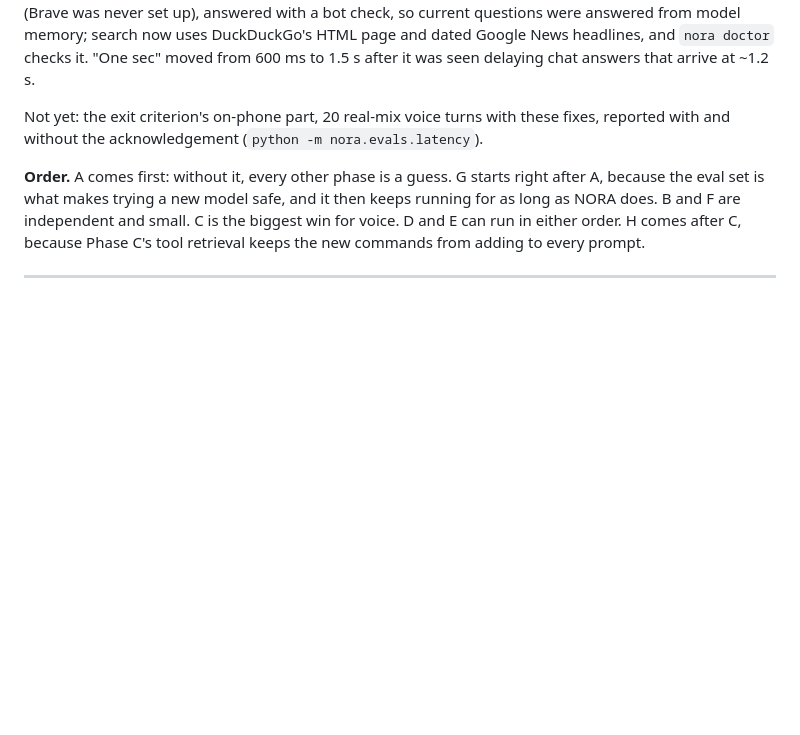
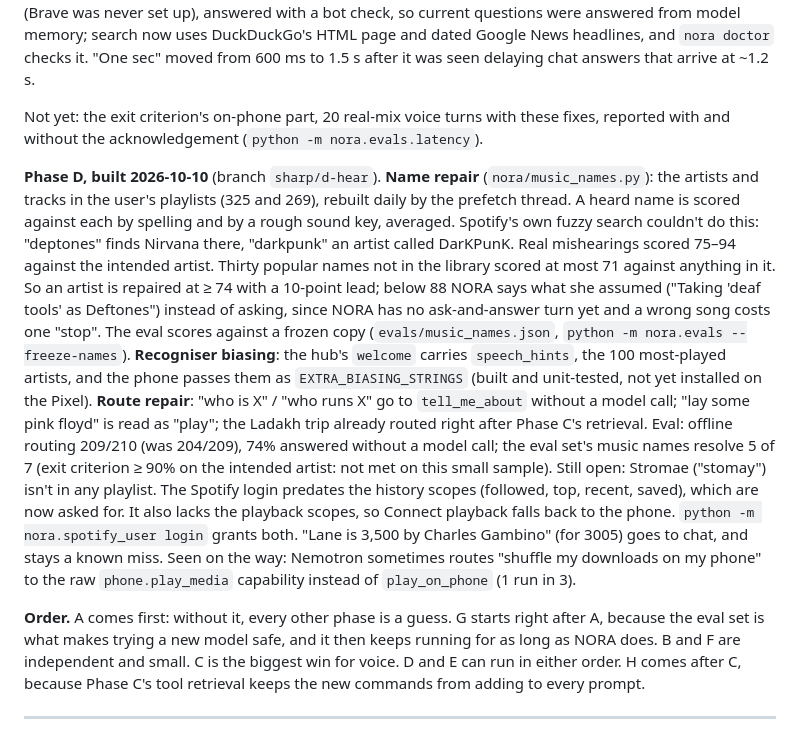
Before and after one commit to AaditPani-RVU/N.O.R.A, a Markdown page: NORA_SHARP_PLAN.md, the part around the change. Drawn GitHub-style; blank space fills up the shorter version.

Commit message:
Record Phase D in the Sharp plan

```diff
--- a/NORA_SHARP_PLAN.md
+++ b/NORA_SHARP_PLAN.md
@@ -197,6 +197,36 @@ Not yet: the exit criterion's on-phone part, 20 real-mix voice turns with
 these fixes, reported with and without the acknowledgement
 (`python -m nora.evals.latency`).
 
+**Phase D, built 2026-10-10** (branch `sharp/d-hear`). **Name repair**
+(`nora/music_names.py`): the artists and tracks in the user's playlists
+(325 and 269), rebuilt daily by the prefetch thread. A heard name is scored
+against each by spelling and by a rough sound key, averaged. Spotify's own
+fuzzy search couldn't do this: "deptones" finds Nirvana there, "darkpunk"
+an artist called DarKPunK. Real mishearings scored 75–94 against the
+intended artist. Thirty popular names not in the library scored at most 71
+against anything in it. So an artist is repaired at ≥ 74 with a 10-point
+lead; below 88 NORA says what she assumed ("Taking 'deaf tools' as
+Deftones") instead of asking, since NORA has no ask-and-answer turn yet
+and a wrong song costs one "stop". The eval scores against a frozen copy
+(`evals/music_names.json`, `python -m nora.evals --freeze-names`).
+**Recogniser biasing**: the hub's `welcome` carries `speech_hints`, the 100
+most-played artists, and the phone passes them as `EXTRA_BIASING_STRINGS`
+(built and unit-tested, not yet installed on the Pixel). **Route repair**:
+"who is X" / "who runs X" go to `tell_me_about` without a model call;
+"lay some pink floyd" is read as "play"; the Ladakh trip already routed
+right after Phase C's retrieval. Eval: offline routing 209/210 (was
+204/209), 74% answered without a model call; the eval set's music names
+resolve 5 of 7 (exit criterion ≥ 90% on the intended artist: not met on
+this small sample).
+Still open: Stromae ("stomay") isn't in any playlist. The Spotify login
+predates the history scopes (followed, top, recent, saved), which are now
+asked for. It also lacks the playback scopes, so Connect playback falls
+back to the phone. `python -m nora.spotify_user login` grants both.
+"Lane is 3,500 by Charles Gambino" (for 3005) goes to chat, and stays a
+known miss. Seen on the way: Nemotron sometimes routes "shuffle my
+downloads on my phone" to the raw `phone.play_media` capability instead
+of `play_on_phone` (1 run in 3).
+
 **Order.** A comes first: without it, every other phase is a guess. G starts
 right after A, because the eval set is what makes trying a new model safe,
 and it then keeps running for as long as NORA does. B and F are independent
```
